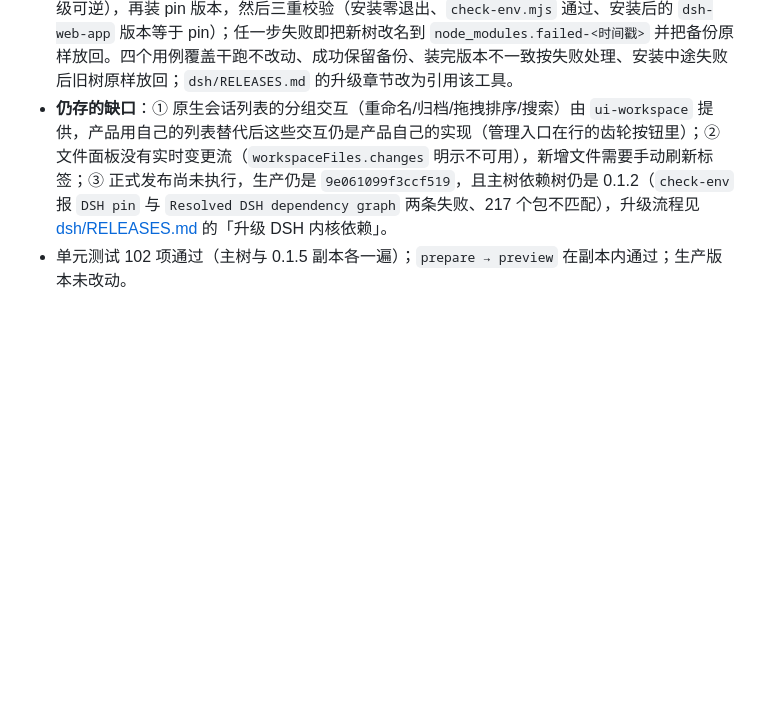
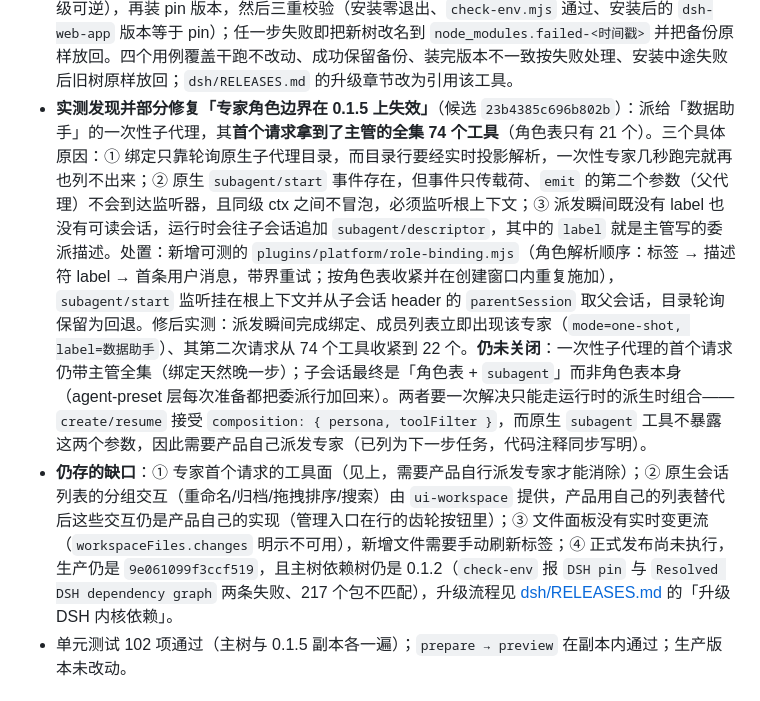
Before and after one commit to guihousun/GeoSentinel, a Markdown page: CHANGELOG.md, the part around the change. GitHub-like rendering; blank space fills up the shorter version.

Commit message:
docs(changelog): 记录专家角色边界的实测缺陷、已修部分与未关闭项
写明三个具体原因（目录轮询漏一次性子代理、事件只传载荷且不跨同级 ctx 冒泡、派发瞬间无
label 需读子会话描述符）、处置与修后实测（成员列表立即出现专家、第二次请求 74→22），以及
仍未关闭的两点（首个请求仍是主管全集；角色表之外仍有 subagent）与唯一的根治路径（运行时
的派生时 composition，需产品自己派发专家）。

```diff
--- a/CHANGELOG.md
+++ b/CHANGELOG.md
@@ -17,7 +17,8 @@
 - **上传链路的端到端复验与 PDF 预览**（候选 `1459dbed2c3c59c1`）：① 用界面控件一次上传 `preview-sample.pdf` 与 `read-note.md`，坞里分别显示 `PDF 604B` / `MD 95B`，文件面板「上传的文件」列出两者；② 点开 PDF，原生文档预览取字节（`GET /sidebar/file?…preview-sample.pdf`）并把页面渲染出来（截图可见白色页与文本），这条路径依赖上一轮的 `worker-src 'self' blob:`——PDF.js 同样用 Worker；③ 问智能体「读取我刚上传的文件并把口令原样回答」，8 秒内答出文件中的口令，工具轨迹为 `geo_list_files`（列出 `.dsh-uploads/<chatId>/…-read-note.md`）→ `read_document` → 口令，证明上传件真的进入了研究流程而不只是落在磁盘上；④ 顺带核实发送按钮本身正常（真实键盘输入 + 点击 → `/geo/api/chats/<id>/prompt` 发出、草稿清空、回复「收到」），此前一次「点了没反应」是测试脚本用 `fill()` 未触发受控输入状态更新，不是产品缺陷。
 - **与在跑的正式版本做了一次机械化的客户端对比，并据此修掉一处流量成本**：取两边模块加载器注册的 id（而不是文本里像包名的子串，那会把 CSS 类名也算进来）逐项比对——在跑的 0.1.2 版本打包 17 个客户端模块、bundle 2.7 MB；0.1.5 候选 26 个模块（引导 25 个）、bundle 9.2 MB。**唯一被移除的模块是 `dsh-better-sidebar`**（其功能已用原生侧栏的 `sidebar.workspaces` / `sidebar.footer.action` 与原生右侧栏文件树重新表达，并在浏览器里逐个验过），新增的 10 个模块都是 0.1.5 原生界面（侧栏族、上传、附件、审批、交付物、资源、文件资源提供者），即能力上是超集而非缺失。对比同时暴露了代价：外壳此前用 `cache-control: no-store`，9 MB 的 bundle 每次进页面都要重下，而公网走既有 HTTPS 代理。改为 ETag + `no-cache`（校验子 = 构建版本 | 外观戳 | 路径 | 正文长度），实测首屏 200 → 同页复验 304、刷新后仍 304，外壳渲染正常。
 - **依赖升级已工程化为一条带自动回滚的命令**：新增 `dsh/scripts/upgrade-deps.mjs`（默认干跑，`--apply` 才动手）：先把 `node_modules` 改名为 `node_modules.bak-<时间戳>`（同盘改名、秒级可逆），再装 pin 版本，然后三重校验（安装零退出、`check-env.mjs` 通过、安装后的 `dsh-web-app` 版本等于 pin）；任一步失败即把新树改名到 `node_modules.failed-<时间戳>` 并把备份原样放回。四个用例覆盖干跑不改动、成功保留备份、装完版本不一致按失败处理、安装中途失败后旧树原样放回；`dsh/RELEASES.md` 的升级章节改为引用该工具。
-- **仍存的缺口**：① 原生会话列表的分组交互（重命名/归档/拖拽排序/搜索）由 `ui-workspace` 提供，产品用自己的列表替代后这些交互仍是产品自己的实现（管理入口在行的齿轮按钮里）；② 文件面板没有实时变更流（`workspaceFiles.changes` 明示不可用），新增文件需要手动刷新标签；③ 正式发布尚未执行，生产仍是 `9e061099f3ccf519`，且主树依赖树仍是 0.1.2（`check-env` 报 `DSH pin` 与 `Resolved DSH dependency graph` 两条失败、217 个包不匹配），升级流程见 [dsh/RELEASES.md](dsh/RELEASES.md) 的「升级 DSH 内核依赖」。
+- **实测发现并部分修复「专家角色边界在 0.1.5 上失效」**（候选 `23b4385c696b802b`）：派给「数据助手」的一次性子代理，其**首个请求拿到了主管的全集 74 个工具**（角色表只有 21 个）。三个具体原因：① 绑定只靠轮询原生子代理目录，而目录行要经实时投影解析，一次性专家几秒跑完就再也列不出来；② 原生 `subagent/start` 事件存在，但事件只传载荷、`emit` 的第二个参数（父代理）不会到达监听器，且同级 ctx 之间不冒泡，必须监听根上下文；③ 派发瞬间既没有 label 也没有可读会话，运行时会往子会话追加 `subagent/descriptor`，其中的 `label` 就是主管写的委派描述。处置：新增可测的 `plugins/platform/role-binding.mjs`（角色解析顺序：标签 → 描述符 label → 首条用户消息，带界重试；按角色表收紧并在创建窗口内重复施加），`subagent/start` 监听挂在根上下文并从子会话 header 的 `parentSession` 取父会话，目录轮询保留为回退。修后实测：派发瞬间完成绑定、成员列表立即出现该专家（`mode=one-shot, label=数据助手`）、其第二次请求从 74 个工具收紧到 22 个。**仍未关闭**：一次性子代理的首个请求仍带主管全集（绑定天然晚一步）；子会话最终是「角色表 + `subagent`」而非角色表本身（agent-preset 层每次准备都把委派行加回来）。两者要一次解决只能走运行时的派生时组合——`create/resume` 接受 `composition: { persona, toolFilter }`，而原生 `subagent` 工具不暴露这两个参数，因此需要产品自己派发专家（已列为下一步任务，代码注释同步写明）。
+- **仍存的缺口**：① 专家首个请求的工具面（见上，需要产品自行派发专家才能消除）；② 原生会话列表的分组交互（重命名/归档/拖拽排序/搜索）由 `ui-workspace` 提供，产品用自己的列表替代后这些交互仍是产品自己的实现（管理入口在行的齿轮按钮里）；③ 文件面板没有实时变更流（`workspaceFiles.changes` 明示不可用），新增文件需要手动刷新标签；④ 正式发布尚未执行，生产仍是 `9e061099f3ccf519`，且主树依赖树仍是 0.1.2（`check-env` 报 `DSH pin` 与 `Resolved DSH dependency graph` 两条失败、217 个包不匹配），升级流程见 [dsh/RELEASES.md](dsh/RELEASES.md) 的「升级 DSH 内核依赖」。
 - 单元测试 102 项通过（主树与 0.1.5 副本各一遍）；`prepare → preview` 在副本内通过；生产版本未改动。
 
 ## 2026-09-10 - 远端 MCP（高德 / NASA CMR）真正可用：两处缺陷修复
```
